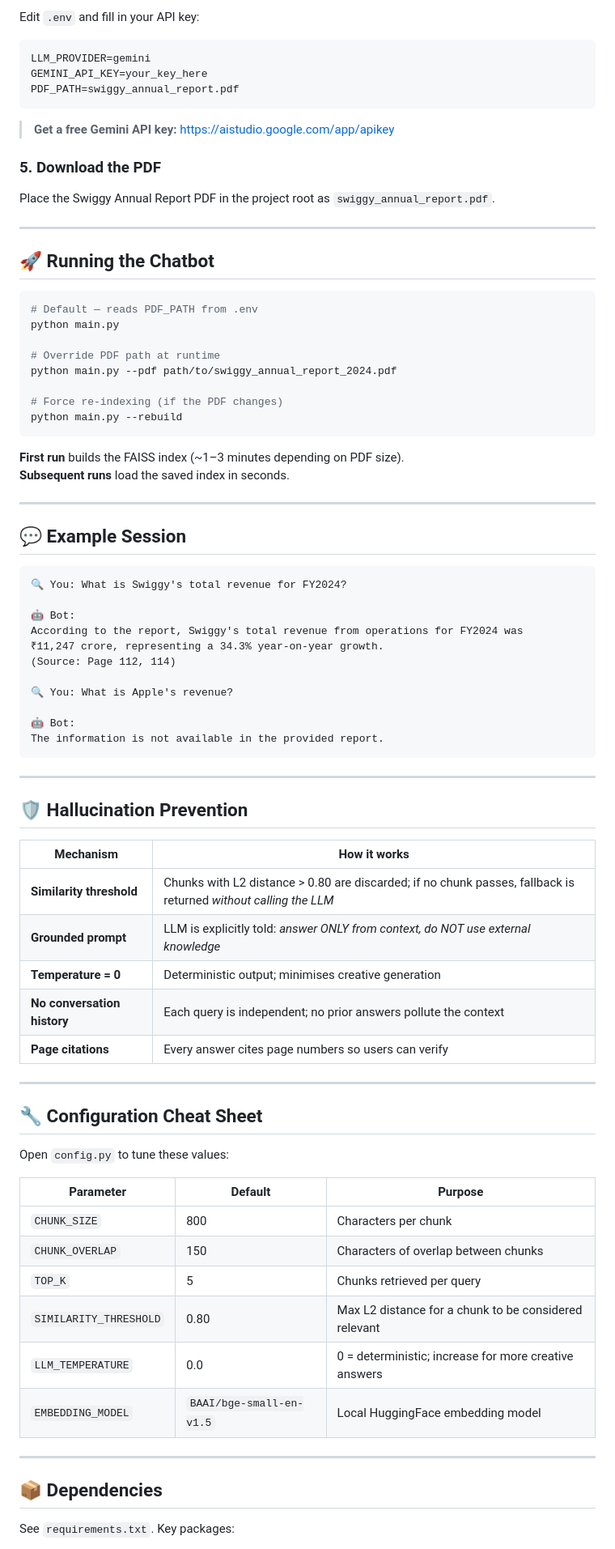
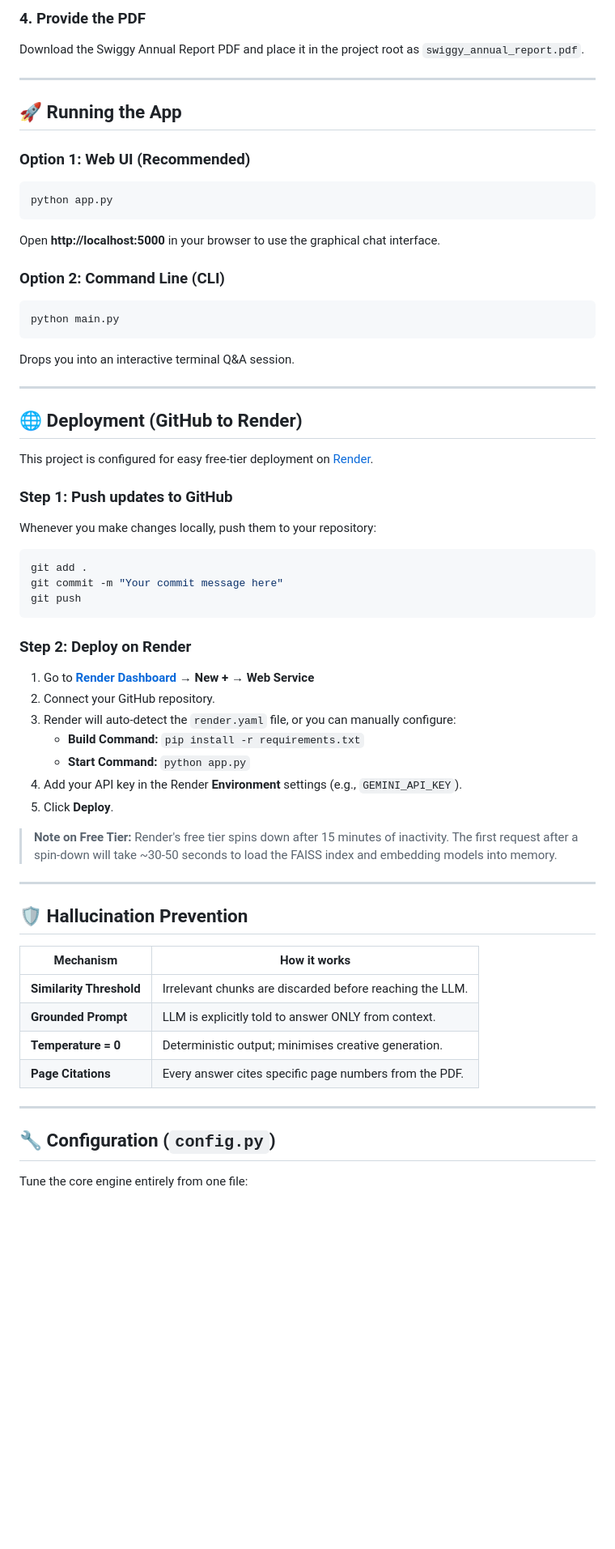
Before and after one commit to ManojPawar2/swiggy-rag-chatbot, a Markdown page: README.md, the part around one of its changes. Shown at 81% size. GitHub-like rendering; blank space fills up the shorter version.

Commit message:
Updated README with deployment docs

````diff
--- a/README.md
+++ b/README.md
@@ -98,54 +58,48 @@ copy .env.example .env      # Windows
 ```
 
-Edit `.env` and fill in your API key:
-
-```
-LLM_PROVIDER=gemini
-GEMINI_API_KEY=your_key_here
-PDF_PATH=swiggy_annual_report.pdf
-```
-
-> **Get a free Gemini API key:** [https://aistudio.google.com/app/apikey](https://aistudio.google.com/app/apikey)
-
-### 5. Download the PDF
-
-Place the Swiggy Annual Report PDF in the project root as `swiggy_annual_report.pdf`.
+### 4. Provide the PDF
+Download the Swiggy Annual Report PDF and place it in the project root as `swiggy_annual_report.pdf`.
 
 ---
 
-## 🚀 Running the Chatbot
+## 🚀 Running the App
 
+### Option 1: Web UI (Recommended)
 ```bash
-# Default — reads PDF_PATH from .env
+python app.py
+```
+Open **http://localhost:5000** in your browser to use the graphical chat interface.
+
+### Option 2: Command Line (CLI)
+```bash
 python main.py
-
-# Override PDF path at runtime
-python main.py --pdf path/to/swiggy_annual_report_2024.pdf
-
-# Force re-indexing (if the PDF changes)
-python main.py --rebuild
 ```
-
-**First run** builds the FAISS index (~1–3 minutes depending on PDF size).
-**Subsequent runs** load the saved index in seconds.
+Drops you into an interactive terminal Q&A session.
 
 ---
 
-## 💬 Example Session
+## 🌐 Deployment (GitHub to Render)
 
+This project is configured for easy free-tier deployment on [Render](https://render.com/).
+
+### Step 1: Push updates to GitHub
+Whenever you make changes locally, push them to your repository:
+```bash
+git add .
+git commit -m "Your commit message here"
+git push
 ```
-🔍 You: What is Swiggy's total revenue for FY2024?
 
-🤖 Bot:
-According to the report, Swiggy's total revenue from operations for FY2024 was
-₹11,247 crore, representing a 34.3% year-on-year growth.
-(Source: Page 112, 114)
+### Step 2: Deploy on Render
+1. Go to **[Render Dashboard](https://dashboard.render.com/)** → **New +** → **Web Service**
+2. Connect your GitHub repository.
+3. Render will auto-detect the `render.yaml` file, or you can manually configure:
+   - **Build Command:** `pip install -r requirements.txt`
+   - **Start Command:** `python app.py`
+4. Add your API key in the Render **Environment** settings (e.g., `GEMINI_API_KEY`).
+5. Click **Deploy**.
 
-🔍 You: What is Apple's revenue?
-
-🤖 Bot:
-The information is not available in the provided report.
-```
+> **Note on Free Tier:** Render's free tier spins down after 15 minutes of inactivity. The first request after a spin-down will take ~30-50 seconds to load the FAISS index and embedding models into memory.
 
 ---
 
@@ -153,30 +107,14 @@ The information is not available in the provided report.
 
 | Mechanism | How it works |
 |---|---|
-| **Similarity threshold** | Chunks with L2 distance > 0.80 are discarded; if no chunk passes, fallback is returned *without calling the LLM* |
-| **Grounded prompt** | LLM is explicitly told: *answer ONLY from context, do NOT use external knowledge* |
-| **Temperature = 0** | Deterministic output; minimises creative generation |
-| **No conversation history** | Each query is independent; no prior answers pollute the context |
-| **Page citations** | Every answer cites page numbers so users can verify |
+| **Similarity Threshold** | Irrelevant chunks are discarded before reaching the LLM. |
+| **Grounded Prompt** | LLM is explicitly told to answer ONLY from context. |
+| **Temperature = 0** | Deterministic output; minimises creative generation. |
+| **Page Citations** | Every answer cites specific page numbers from the PDF. |
 
 ---
 
-## 🔧 Configuration Cheat Sheet
+## 🔧 Configuration (`config.py`)
 
-Open `config.py` to tune these values:
+Tune the core engine entirely from one file:
 
-| Parameter | Default | Purpose |
-|---|---|---|
-| `CHUNK_SIZE` | 800 | Characters per chunk |
-| `CHUNK_OVERLAP` | 150 | Characters of overlap between chunks |
-| `TOP_K` | 5 | Chunks retrieved per query |
-| `SIMILARITY_THRESHOLD` | 0.80 | Max L2 distance for a chunk to be considered relevant |
-| `LLM_TEMPERATURE` | 0.0 | 0 = deterministic; increase for more creative answers |
-| `EMBEDDING_MODEL` | `BAAI/bge-small-en-v1.5` | Local HuggingFace embedding model |
-
----
-
-## 📦 Dependencies
-
-See `requirements.txt`.  Key packages:
-
````
Also changed, not shown: other parts of README.md (+37 -87 lines).
